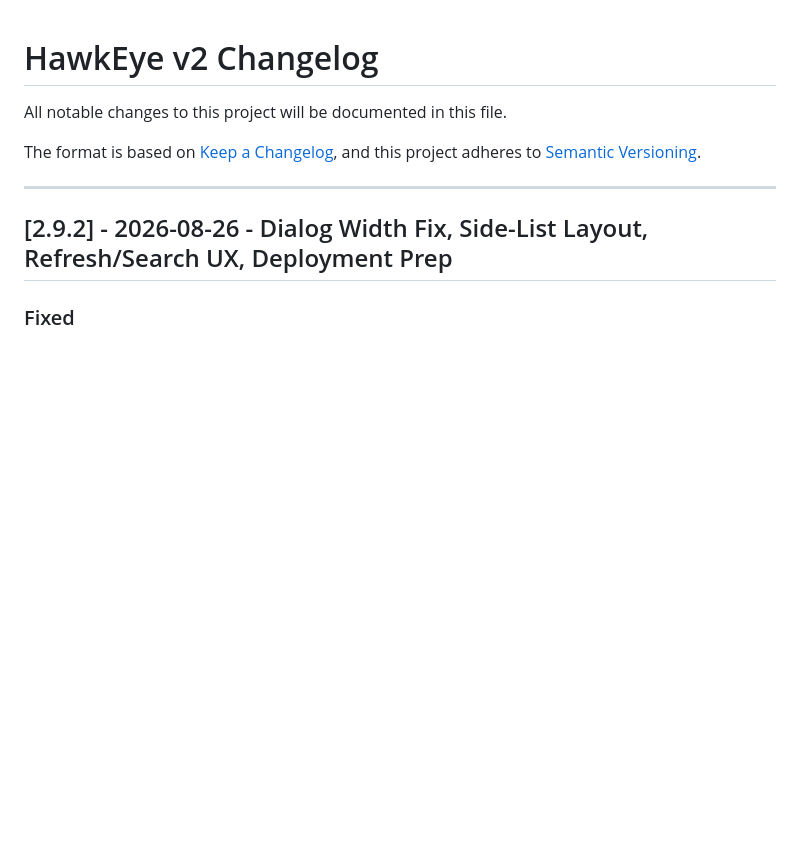
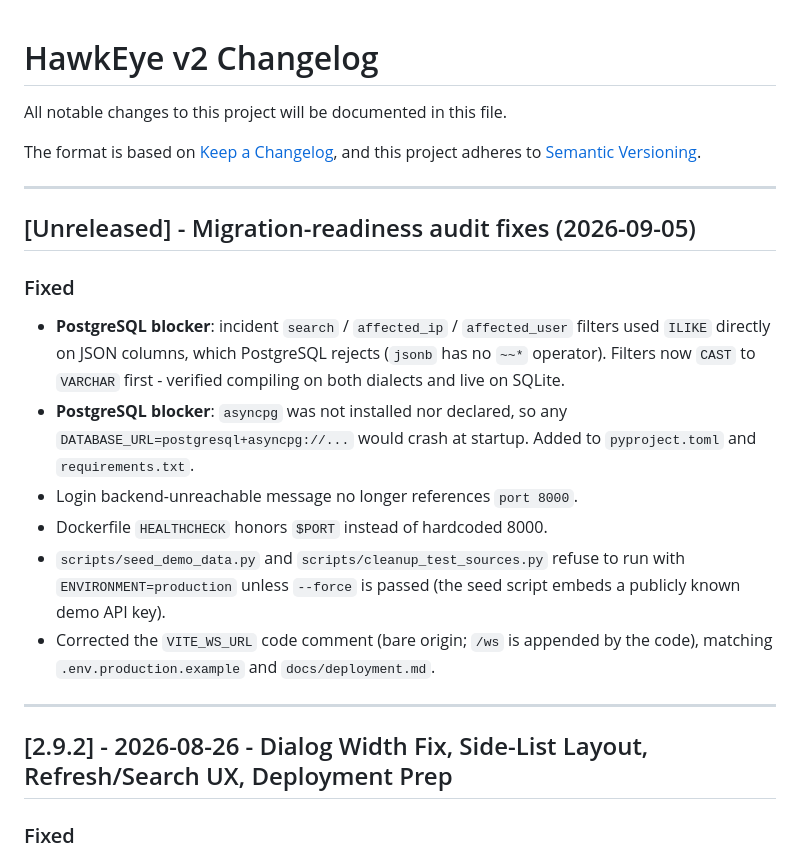
Before and after one commit to shikhar-sahay/hawkeye, a Markdown page: CHANGELOG.md, the part around the change. GitHub-like rendering; blank space fills up the shorter version.

Commit message:
docs: record migration-readiness audit (AUDIT-MIGRATE-01) and changelog entry

```diff
--- a/CHANGELOG.md
+++ b/CHANGELOG.md
@@ -4,6 +4,26 @@ All notable changes to this project will be documented in this file.
 
 The format is based on [Keep a Changelog](https://keepachangelog.com/en/1.0.0/),
 and this project adheres to [Semantic Versioning](https://semver.org/spec/v2.0.0.html).
+
+---
+
+## [Unreleased] - Migration-readiness audit fixes (2026-09-05)
+
+### Fixed
+- **PostgreSQL blocker**: incident `search` / `affected_ip` / `affected_user`
+  filters used `ILIKE` directly on JSON columns, which PostgreSQL rejects
+  (`jsonb` has no `~~*` operator). Filters now `CAST` to `VARCHAR` first -
+  verified compiling on both dialects and live on SQLite.
+- **PostgreSQL blocker**: `asyncpg` was not installed nor declared, so any
+  `DATABASE_URL=postgresql+asyncpg://...` would crash at startup. Added to
+  `pyproject.toml` and `requirements.txt`.
+- Login backend-unreachable message no longer references `port 8000`.
+- Dockerfile `HEALTHCHECK` honors `$PORT` instead of hardcoded 8000.
+- `scripts/seed_demo_data.py` and `scripts/cleanup_test_sources.py` refuse
+  to run with `ENVIRONMENT=production` unless `--force` is passed (the seed
+  script embeds a publicly known demo API key).
+- Corrected the `VITE_WS_URL` code comment (bare origin; `/ws` is appended
+  by the code), matching `.env.production.example` and `docs/deployment.md`.
 
 ---
 
```
Also changed, not shown: SESSION.md (+50 -48 lines).
